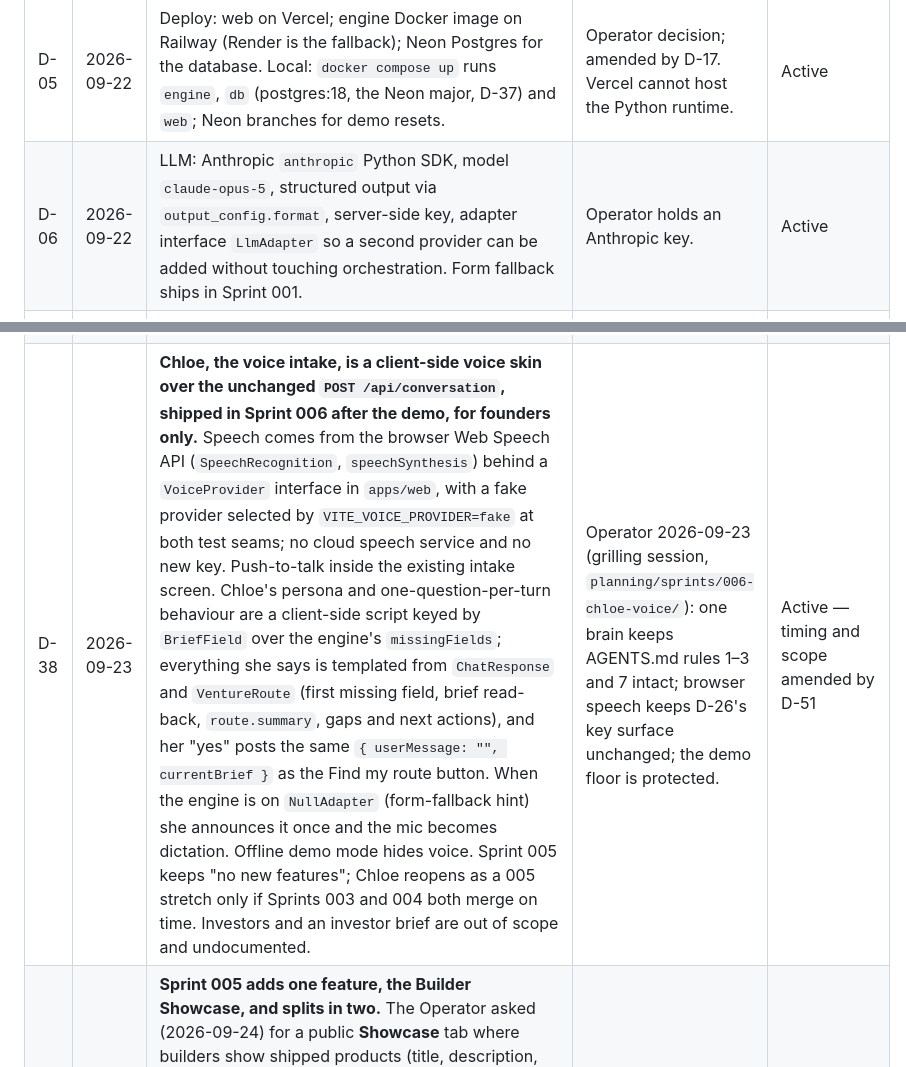
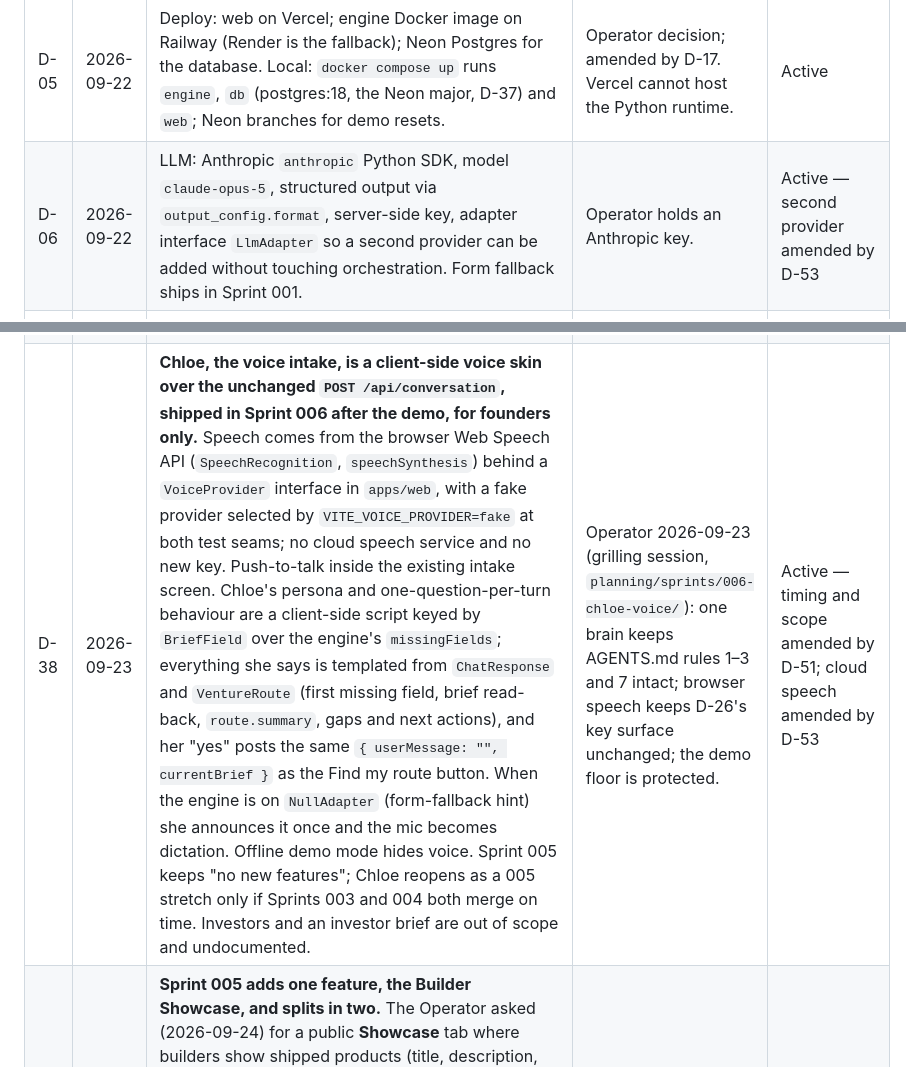
Before and after one commit to simpleHacker0893/basix-venture-route, a Markdown page: planning/DECISIONS.md, 2 parts joined by grey strips. GitHub-like rendering.

Commit message:
docs(planning): D-53 OpenRouter voice and LLM provider, R-12 update (#124)
Co-Authored-By: Claude Opus 5.5 <noreply@anthropic.com>

```diff
--- a/planning/DECISIONS.md
+++ b/planning/DECISIONS.md
@@ -9,7 +9,7 @@ Inherit these. To change one, add a new entry that supersedes it; never edit his
 | D-03 | 2026-09-22 | Auth and roles: Clerk. Role (`founder` \| `builder` \| `admin`) is chosen at sign-up and stored in Clerk `publicMetadata.role`; the FastAPI marketplace API verifies the Clerk JWT and reads the role claim; a Clerk `user.created`/`user.updated` webhook upserts the `users` row. First admin is bootstrapped by `ADMIN_EMAILS` env var in the engine. | Roles available client-side without a round trip; PRD §6 Auth row. Amended by D-17. | Active |
 | D-04 | 2026-09-22 | Routing is public. `POST /api/conversation` needs no session. Clerk gates only marketplace screens (profile, projects, requests, bids, bookings, admin queue). | Judges reach a route in under two minutes; demo floor decoupled from auth. | Active |
 | D-05 | 2026-09-22 | Deploy: web on Vercel; engine Docker image on Railway (Render is the fallback); Neon Postgres for the database. Local: `docker compose up` runs `engine`, `db` (postgres:18, the Neon major, D-37) and `web`; Neon branches for demo resets. | Operator decision; amended by D-17. Vercel cannot host the Python runtime. | Active |
-| D-06 | 2026-09-22 | LLM: Anthropic `anthropic` Python SDK, model `claude-opus-5`, structured output via `output_config.format`, server-side key, adapter interface `LlmAdapter` so a second provider can be added without touching orchestration. Form fallback ships in Sprint 001. | Operator holds an Anthropic key. | Active |
+| D-06 | 2026-09-22 | LLM: Anthropic `anthropic` Python SDK, model `claude-opus-5`, structured output via `output_config.format`, server-side key, adapter interface `LlmAdapter` so a second provider can be added without touching orchestration. Form fallback ships in Sprint 001. | Operator holds an Anthropic key. | Active — second provider amended by D-53 |
 | D-07 | 2026-09-22 | Headline multi-hop chain includes a `partners-with (partner, university)` edge: brief vertical → `supports-vertical` partner → `partners-with` university → `cohort-of` cohort → `belongs-to` builder. Four hops in one `partner-fit` query. | One-hop vertical lookup is unconvincing to a MeTTa judge. | Active |
 | D-08 | 2026-09-22 | Availability: builder interval qualifies when it overlaps the brief interval by at least `MIN_OVERLAP_DAYS = 2` (engine constant, not a brief field). Demo briefs span 7 days. Both brief and profile use a shadcn Calendar range picker. | Operator: "one week or two days", calendar UI. Resolves PRD open question 1. | Active |
 | D-09 | 2026-09-22 | Gap ownership: MeTTa `route-gap` emits `skill`, `availability`, `mode`, `location` gaps per required skill. The Python assembler emits `team-size` and `budget` gaps under the named rules `assembler.team-size-fit` and `assembler.budget-fit`. Status is a pure function: all skills covered and a subset survives → `feasible`; some skill covered or any gap → `partial`; no builder eligible for any skill → `infeasible`. The LLM writes the summary and explains the status and next actions; it never sets the status value. | Resolves PRD open question 2. ASSUMPTION flagged to Operator: Operator said "use LLM to emit partial or infeasible based on route-gap"; the Architect read this as "explain", because a model-chosen status would break PRD §5.7 and the judge test. | Active — confirm |
@@ -44,7 +44,7 @@ Inherit these. To change one, add a new entry that supersedes it; never edit his
 | D-35 | 2026-09-22 | **The Stitch DESIGN.md block is the source of truth for UI wording and tokens where it disagrees with sprint docs.** First case: the evidence badge for `both` reads `Both` (accent fill with an indigo dot), not "Credential + project"; Sprint 002 requirements.md and acceptance.md are corrected. The display font stays Fraunces as the block itself states. | Operator 2026-09-22 at Sprint 002 P1: "Use the design.md from Stitch." One token and copy source keeps the React conversion faithful to the reviewed designs. | Active |
 | D-36 | 2026-09-23 | **The approved Stitch downloads under `design/stitch/` are the source of truth for every web screen and win over the prompt pack and sprint docs.** The Builder replicates each export section by section: structure, copy, eyebrow labels, card layouts and link lists, including the Stitch header and the Stitch footer (wordmark and tagline, the Product / Ecosystem / Account link columns, the bottom links) on every route. The only substitutions are seed facts in place of invented names, dates or hashes (AGENTS.md rule 10) and wording that would assert a capability the product lacks, each flagged in the sprint report. Supersedes the "prompt pack wins" reading in `design/stitch/README.md` and narrows D-35 to token values. | Operator 2026-09-23 during Sprint 002: "Stitch design wins always"; the landing page, its How it works section and the footer with links must match the Stitch design. | Active |
 | D-37 | 2026-09-23 | **The Postgres major version follows the Neon project.** The Neon project `venture_route` runs PostgreSQL 18 (`pg_version: 18`, read through the Neon API on 2026-09-23). The compose `db` service, the CI service container and every doc pin `postgres:18`; the `postgres:16` wording in D-05, the Sprint 003 requirements and blueprint is corrected. When Neon moves the project to a newer major, the pins move with it in the same PR. | Operator 2026-09-23: "we are using the latest PostgreSQL in Neon. Not postgre 16. check and fix in the plans and docs for later and now." Local and CI databases must not lag the store the demo runs on. | Active |
-| D-38 | 2026-09-23 | **Chloe, the voice intake, is a client-side voice skin over the unchanged `POST /api/conversation`, shipped in Sprint 006 after the demo, for founders only.** Speech comes from the browser Web Speech API (`SpeechRecognition`, `speechSynthesis`) behind a `VoiceProvider` interface in `apps/web`, with a fake provider selected by `VITE_VOICE_PROVIDER=fake` at both test seams; no cloud speech service and no new key. Push-to-talk inside the existing intake screen. Chloe's persona and one-question-per-turn behaviour are a client-side script keyed by `BriefField` over the engine's `missingFields`; everything she says is templated from `ChatResponse` and `VentureRoute` (first missing field, brief read-back, `route.summary`, gaps and next actions), and her "yes" posts the same `{ userMessage: "", currentBrief }` as the Find my route button. When the engine is on `NullAdapter` (form-fallback hint) she announces it once and the mic becomes dictation. Offline demo mode hides voice. Sprint 005 keeps "no new features"; Chloe reopens as a 005 stretch only if Sprints 003 and 004 both merge on time. Investors and an investor brief are out of scope and undocumented. | Operator 2026-09-23 (grilling session, `planning/sprints/006-chloe-voice/`): one brain keeps AGENTS.md rules 1–3 and 7 intact; browser speech keeps D-26's key surface unchanged; the demo floor is protected. | Active — timing and scope amended by D-51 |
+| D-38 | 2026-09-23 | **Chloe, the voice intake, is a client-side voice skin over the unchanged `POST /api/conversation`, shipped in Sprint 006 after the demo, for founders only.** Speech comes from the browser Web Speech API (`SpeechRecognition`, `speechSynthesis`) behind a `VoiceProvider` interface in `apps/web`, with a fake provider selected by `VITE_VOICE_PROVIDER=fake` at both test seams; no cloud speech service and no new key. Push-to-talk inside the existing intake screen. Chloe's persona and one-question-per-turn behaviour are a client-side script keyed by `BriefField` over the engine's `missingFields`; everything she says is templated from `ChatResponse` and `VentureRoute` (first missing field, brief read-back, `route.summary`, gaps and next actions), and her "yes" posts the same `{ userMessage: "", currentBrief }` as the Find my route button. When the engine is on `NullAdapter` (form-fallback hint) she announces it once and the mic becomes dictation. Offline demo mode hides voice. Sprint 005 keeps "no new features"; Chloe reopens as a 005 stretch only if Sprints 003 and 004 both merge on time. Investors and an investor brief are out of scope and undocumented. | Operator 2026-09-23 (grilling session, `planning/sprints/006-chloe-voice/`): one brain keeps AGENTS.md rules 1–3 and 7 intact; browser speech keeps D-26's key surface unchanged; the demo floor is protected. | Active — timing and scope amended by D-51; cloud speech amended by D-53 |
 | D-42 | 2026-09-24 | **Sprint 005 adds one feature, the Builder Showcase, and splits in two.** The Operator asked (2026-09-24) for a public **Showcase** tab where builders show shipped products (title, description, live URL, demo URL, YouTube pitch, pitch deck), certifications and skill sets, and founders browse them. This supersedes "no new features" for Sprint 005 for this feature only. Part A `sprint/005a-showcase` (Fri 25 → Sun 27 Sep, gate G5a) merges as its own PR "Sprint 005a: Showcase" so Part B's recording includes it; Part B `sprint/005-demo-hardening` (Mon 28 → Wed 30 Sep, freeze 22:00) stays feature-free. If G5a misses, the Part A scope floor in `blueprint.md` applies and Part B starts on time. | The demo is 1 Oct and Sprint 004 finished five days early; the slack pays for the feature without touching the freeze. | Active — Part A amended by D-51 |
 | D-43 | 2026-09-24 | **Showcase data is display-only and admin-gated.** (1) Showcase fields on `projects` (`description`, `live_url`, `demo_url`, `pitch_video_url`, `pitch_deck_url`, `showcased`, `showcase_status`), certifications with `skill_id` NULL, and self-described skills never enter the MeTTa space; `render_program()` is byte-equal with or without them (AGENTS.md rules 1 and 4). (2) An entry is public only when `showcased` ∧ `showcase_status = confirmed` ∧ project confirmed ∧ account confirmed; any showcase edit resets `showcase_status` to `pending`; showcase decisions log a `confirmations` row of kind `showcase` and never call `reproject()`. (3) `GET /api/showcase*` is public (no token); contact details stay on `/builders/:id` under the Sprint 003 rules. (4) Links are `https://` only, ≤ 500 chars, no localhost or IP hosts; pitch video is YouTube only, embedded via `youtube-nocookie.com` after a click; external links open with `rel="noopener noreferrer"`. (5) Limits: description 1000, self-described skills at most 20 of ≤ 40 chars (case-insensitive unique), credential issuer/title per D-40. | Keeps MeTTa the only decision layer, keeps unmoderated text off a public page, and keeps third-party embeds from loading until asked. | Active — (1) and (2) amended by D-52 |
 | D-44 | 2026-09-24 | **The booking machine is founder-owned.** A booking starts with the founder's proposal (`proposed`); the builder may `accept` (→ `accepted`) or `counter` (→ `countered`); the founder may `confirm` from `accepted` or `countered` (→ `confirmed`) or `counter` from `countered` (→ `proposed`, a new round). Every other cell is illegal and answers 409 with the reason; `confirmed` is terminal. One counter per round per side; a founder counter opens a new round and does not count against the founder in it. The machine is the pure `start` / `check` / `transition` in `services/engine/app/marketplace/booking.py`. | Spec #52 §Bookings and DOMAIN.md §Marketplace rules ("either party may counter once per round") read as the founder owning the outcome; the round rule was clarified by the Sprint 004 review (`review.md`). | Active |
```
Also changed, not shown: other parts of planning/DECISIONS.md (+2 -1 lines), planning/RISKS.md (+1 -1 lines).
